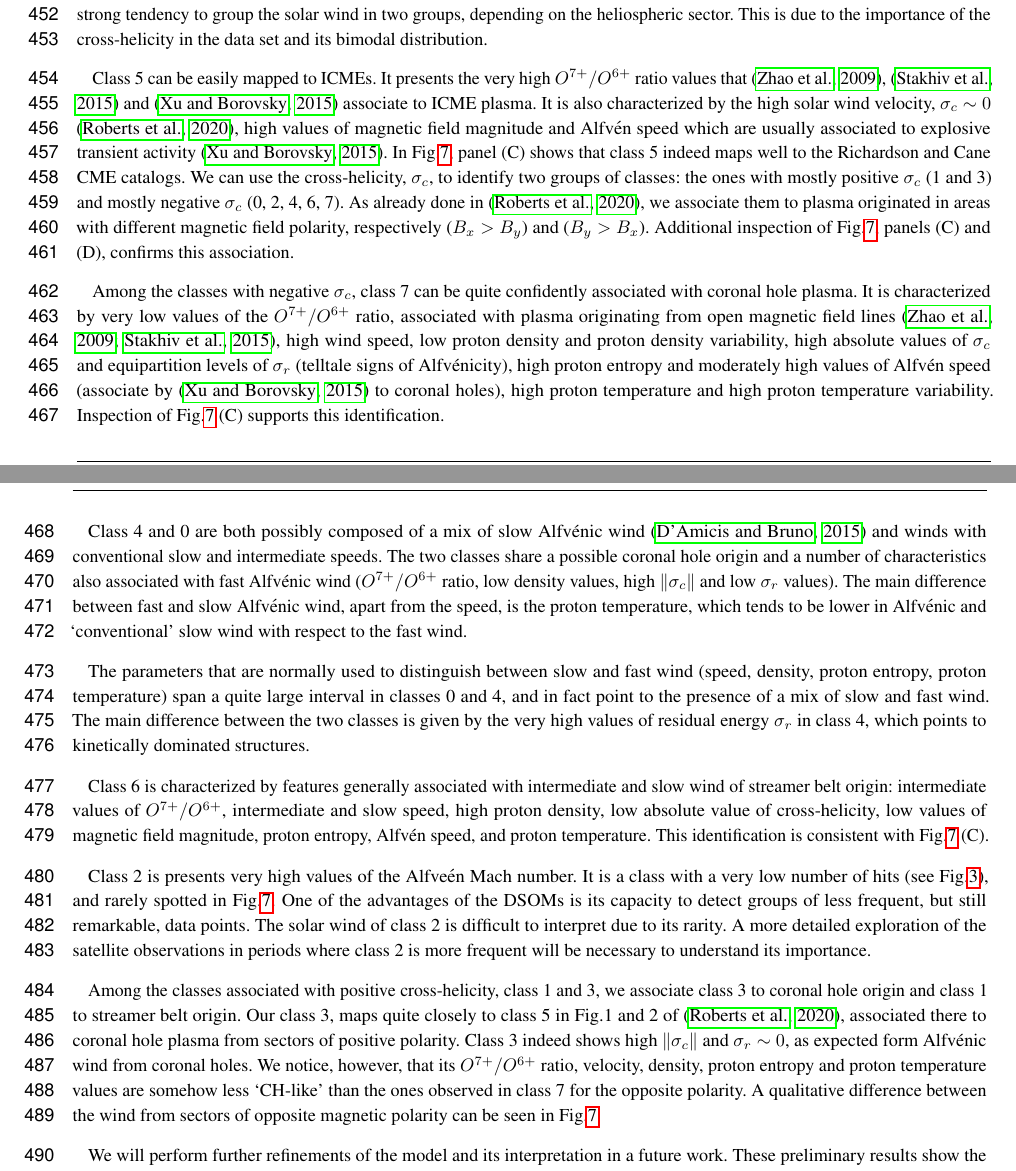
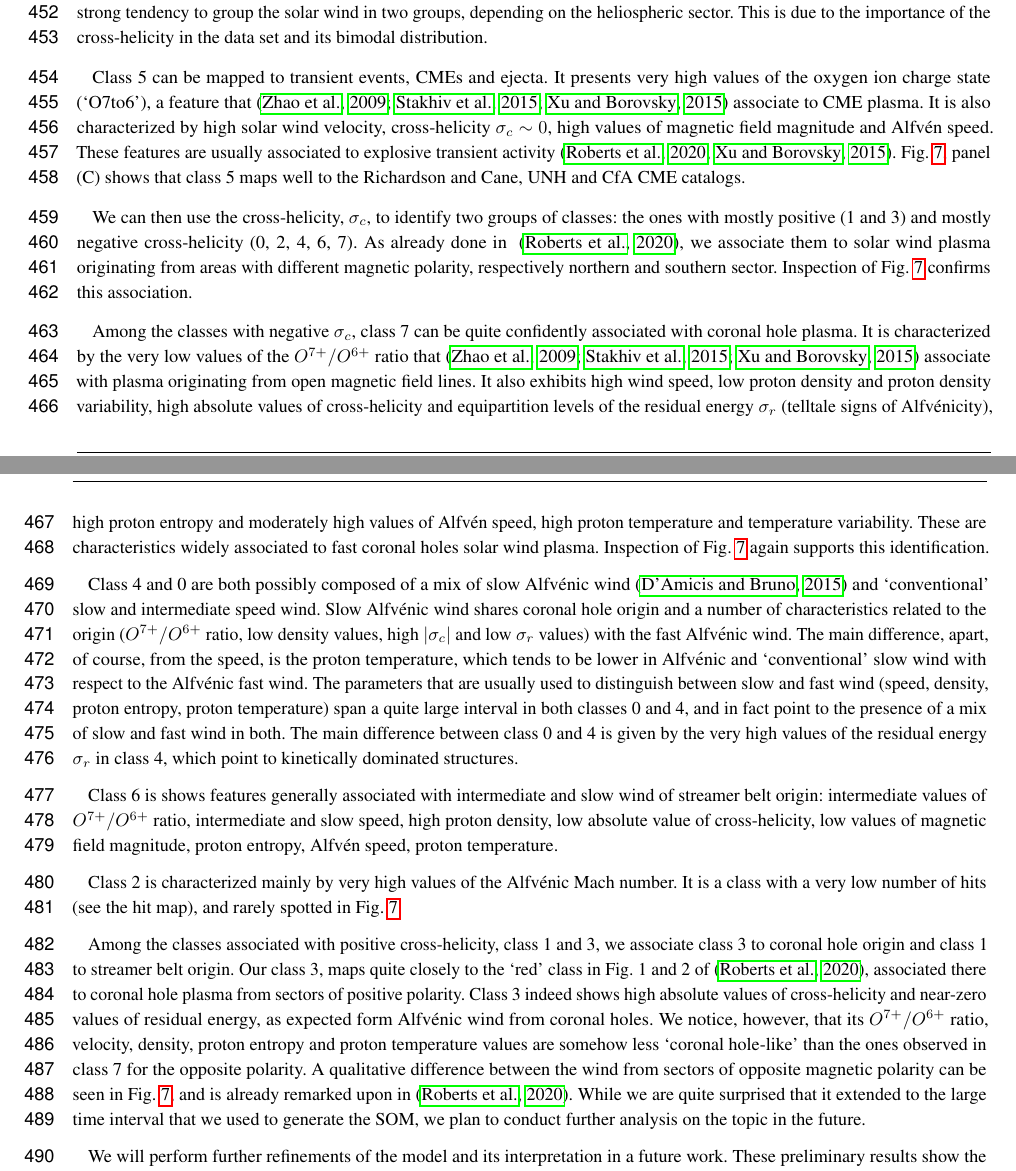
Before and after one commit to murci3lag0/swinsom, a LaTeX document (papers/2020-Frontiers/submission/Amaya_etal_SOM.tex): two parts of pages 12 and 13 of 31, joined at a grey line, cut so that both start at the same text. Compiled offline with pdfLaTeX.

Commit message:
Adding MEI additional corrections

```diff
--- a/papers/2020-Frontiers/submission/Amaya_etal_SOM.tex
+++ b/papers/2020-Frontiers/submission/Amaya_etal_SOM.tex
@@ -342,19 +342,34 @@ Fig.\ref{fig:timeseries} (F) shows the evolution of the $O^{7+}/O^{6+}$ ratio us
 
 The three time series in panels (A), (B) and (C) show that multiple techniques can be used for the clustering of solar wind properties. But SOMs allow fast visualization and interpretation not available in other clustering methods. All time series have a strong tendency to group the solar wind in two groups, depending on the heliospheric sector. This is due to the importance of the cross-helicity in the data set and its bimodal distribution.
 
-Class 5 can be easily mapped to ICMEs. It presents the very high $O^{7+}/O^{6+}$ ratio values that \citep{Zhao2009}, \citep{Stakhiv2015} and \citep{Xu2015b} associate to ICME plasma. It is also characterized by the high solar wind velocity, $\sigma_c \sim 0$ \citep{Roberts2020}, high values of magnetic field magnitude and Alfv\'en speed which are usually associated to explosive transient activity \citep{Xu2015b}. In Fig.\ref{fig:timeseries}, panel (C) shows that class 5 indeed maps well to the Richardson and Cane CME catalogs. We can use the cross-helicity, $\sigma_c$, to identify two groups of classes: the ones with mostly positive $\sigma_c$ (1 and 3) and mostly negative $\sigma_c$ (0, 2, 4, 6, 7). As already done in \citep{Roberts2020}, we associate them to plasma originated in areas with different magnetic field polarity, respectively ($B_x> B_y$) and ($B_y> B_x$). Additional inspection of Fig.\ref{fig:timeseries}, panels (C) and (D), confirms this association.
+%%MEI:
+Class 5 can be mapped to transient events, CMEs and ejecta. It presents very high values of the oxygen ion charge state (`O7to6'), a feature that \citep{Zhao2009, Stakhiv2015, Xu2015b} associate to CME plasma. It is also characterized by high solar wind velocity, cross-helicity $\sigma_c \sim 0$, high values of magnetic field magnitude and Alfv\'{e}n speed. These features are usually associated to explosive transient activity~\citep{Roberts2020, Xu2015b}. Fig.~\ref{fig:timeseries}, panel (C) shows that class 5 maps well to the Richardson and Cane, UNH and CfA CME catalogs.
 
-Among the classes with negative $\sigma_c$, class 7 can be quite confidently associated with coronal hole plasma. It is characterized by very low values of the $O^{7+}/O^{6+}$ ratio, associated with plasma originating from open magnetic field lines \citep{Zhao2009,Stakhiv2015}, high wind speed, low proton density and proton density variability, high absolute values of $\sigma_c$ and equipartition levels of $\sigma_r$ (telltale signs of Alfv\'enicity), high proton entropy and moderately high values of Alfv\'en speed (associate by \citep{Xu2015b} to coronal holes), high proton temperature and high proton temperature variability. Inspection of Fig.\ref{fig:timeseries} (C) supports this identification.
+We can then use the cross-helicity, $\sigma_c$, to identify two groups of classes: the ones with mostly positive (1 and 3) and mostly negative cross-helicity (0, 2, 4, 6, 7). As already done in ~\citep{Roberts2020}, we associate them to solar wind plasma originating from areas with different magnetic polarity, respectively northern and southern sector. Inspection of Fig.~\ref{fig:timeseries} confirms this association.
 
-Class 4 and 0 are both possibly composed of a mix of slow Alfv\'enic wind \citep{DAmicis2015} and winds with conventional slow and intermediate speeds. The two classes share a possible coronal hole origin and a number of characteristics also associated with fast Alfv\'enic wind ($O^{7+}/O^{6+}$ ratio, low density values, high $\left\lVert \sigma_c \right\rVert$ and low $\sigma_r$ values). The main difference between fast and slow Alfv\'enic wind, apart from the speed, is the proton temperature, which tends to be lower in Alfv\'enic and `conventional' slow wind with respect to the fast wind.
+Among the classes with negative $\sigma_c$, class 7 can be quite confidently associated with coronal hole plasma. It is characterized by the very low values of the $O^{7+}/O^{6+}$  ratio that  \citep{Zhao2009, Stakhiv2015, Xu2015b} associate with plasma originating from open magnetic field lines. It also exhibits high wind speed, low proton density and proton density variability, high absolute values of cross-helicity and equipartition levels of the residual energy $\sigma_r$ (telltale signs of Alfv\'enicity), high proton entropy and moderately high values of Alfv\'en speed, high proton temperature and temperature variability. These are characteristics widely associated to fast coronal holes solar wind plasma. Inspection of Fig.~\ref{fig:timeseries} again supports this identification.
 
-The parameters that are normally used to distinguish between slow and fast wind (speed, density, proton entropy, proton temperature) span a quite large interval in classes 0 and 4, and in fact point to the presence of a mix of slow and fast wind. The main difference between the two classes is given by the very high values of residual energy $\sigma_r$ in class 4, which points to kinetically dominated structures.
+Class 4 and 0 are both possibly composed of a mix of slow Alfv\'enic wind \citep{DAmicis2015} and `conventional' slow and intermediate speed wind. Slow Alfv\'enic wind shares coronal hole origin and a number of characteristics related to the origin ($O^{7+}/O^{6+}$ ratio, low density values, high $|\sigma_c|$ and low $\sigma_r$ values) with the fast Alfv\'{e}nic wind. The main difference, apart, of course, from the speed, is the proton temperature, which tends to be lower in Alfv\'enic and `conventional' slow wind with respect to the Alfv\'enic fast wind. The parameters that are usually used to distinguish between slow and fast wind (speed, density, proton entropy, proton temperature) span a quite large interval in both classes 0 and 4, and in fact point to the presence of a mix of slow and fast wind in both. The main difference between class 0 and 4 is given by the very high values of the residual energy $\sigma_r$ in class 4, which point to kinetically dominated structures.
 
-Class 6 is characterized by features generally associated with intermediate and slow wind of streamer belt origin: intermediate values of $O^{7+}/O^{6+}$, intermediate and slow speed, high proton density, low absolute value of cross-helicity, low values of magnetic field magnitude, proton entropy, Alfv\'en speed, and proton temperature. This identification is consistent with Fig.\ref{fig:timeseries} (C).
+Class 6 is shows features generally associated with intermediate and slow wind of streamer belt origin: intermediate values of $O^{7+}/O^{6+}$ ratio, intermediate and slow speed, high proton density, low absolute value of cross-helicity, low values of magnetic field magnitude, proton entropy, Alfv\'{e}n speed, proton temperature.
 
-Class 2 is presents very high values of the Alfve\'en Mach number. It is a class with a very low number of hits (see Fig.\ref{fig:maps}), and rarely spotted in Fig.\ref{fig:timeseries}. One of the advantages of the DSOMs is its capacity to detect groups of less frequent, but still remarkable, data points. The solar wind of class 2 is difficult to interpret due to its rarity. A more detailed exploration of the satellite observations in periods where class 2 is more frequent will be necessary to understand its importance.
+Class 2 is characterized mainly by very high values of the Alfv\'enic Mach number. It is a class with a very low number of hits (see the hit map), and rarely spotted in Fig.~\ref{fig:timeseries}.
 
-Among the classes associated with positive cross-helicity, class 1 and 3, we associate class 3 to coronal hole origin and class 1 to streamer belt origin. Our class 3, maps quite closely to class 5 in Fig.1 and 2 of \citep{Roberts2020}, associated there to coronal hole plasma from sectors of positive polarity. Class 3 indeed shows high $\left\lVert \sigma_c \right\rVert$ and $\sigma_r\sim 0$, as expected form Alfv\'enic wind from coronal holes. We notice, however, that its $O^{7+}/O^{6+}$ ratio, velocity, density, proton entropy and proton temperature values are somehow less `CH-like' than the ones observed in class 7 for the opposite polarity. A qualitative difference between the wind from sectors of opposite magnetic polarity can be seen in Fig.\ref{fig:timeseries}.
+Among the classes associated with positive cross-helicity, class 1 and 3, we associate class 3 to coronal hole origin and class 1 to streamer belt origin. Our class 3, maps quite closely to the `red' class in Fig. 1 and 2 of \citep{Roberts2020}, associated there to coronal hole plasma from sectors of positive polarity. Class 3 indeed shows high absolute values of cross-helicity and near-zero values of residual energy, as expected form Alfv\'enic wind from coronal holes. We notice, however, that its $O^{7+}/O^{6+}$ ratio, velocity, density, proton entropy and proton temperature values are somehow less `coronal hole-like' than the ones observed in class 7 for the opposite polarity. A qualitative difference between the wind from sectors of opposite magnetic polarity can be seen in Fig.~\ref{fig:timeseries}, and is already remarked upon in \citep{Roberts2020}. While we are quite surprised that it extended to the large time interval that we used to generate the SOM, we plan to conduct further analysis on the topic in the future.
+
+%Class 5 can be easily mapped to ICMEs. It presents the very high $O^{7+}/O^{6+}$ ratio values that \citep{Zhao2009}, \citep{Stakhiv2015} and \citep{Xu2015b} associate to ICME plasma. It is also characterized by the high solar wind velocity, $\sigma_c \sim 0$ \citep{Roberts2020}, high values of magnetic field magnitude and Alfv\'en speed which are usually associated to explosive transient activity \citep{Xu2015b}. In Fig.\ref{fig:timeseries}, panel (C) shows that class 5 indeed maps well to the Richardson and Cane CME catalogs. We can use the cross-helicity, $\sigma_c$, to identify two groups of classes: the ones with mostly positive $\sigma_c$ (1 and 3) and mostly negative $\sigma_c$ (0, 2, 4, 6, 7). As already done in \citep{Roberts2020}, we associate them to plasma originated in areas with different magnetic field polarity, respectively ($B_x> B_y$) and ($B_y> B_x$). Additional inspection of Fig.\ref{fig:timeseries}, panels (C) and (D), confirms this association.
+%
+%Among the classes with negative $\sigma_c$, class 7 can be quite confidently associated with coronal hole plasma. It is characterized by very low values of the $O^{7+}/O^{6+}$ ratio, associated with plasma originating from open magnetic field lines \citep{Zhao2009,Stakhiv2015}, high wind speed, low proton density and proton density variability, high absolute values of $\sigma_c$ and equipartition levels of $\sigma_r$ (telltale signs of Alfv\'enicity), high proton entropy and moderately high values of Alfv\'en speed (associate by \citep{Xu2015b} to coronal holes), high proton temperature and high proton temperature variability. Inspection of Fig.\ref{fig:timeseries} (C) supports this identification.
+%
+%Class 4 and 0 are both possibly composed of a mix of slow Alfv\'enic wind \citep{DAmicis2015} and winds with conventional slow and intermediate speeds. The two classes share a possible coronal hole origin and a number of characteristics also associated with fast Alfv\'enic wind ($O^{7+}/O^{6+}$ ratio, low density values, high $\left\lVert \sigma_c \right\rVert$ and low $\sigma_r$ values). The main difference between fast and slow Alfv\'enic wind, apart from the speed, is the proton temperature, which tends to be lower in Alfv\'enic and `conventional' slow wind with respect to the fast wind.
+%
+%The parameters that are normally used to distinguish between slow and fast wind (speed, density, proton entropy, proton temperature) span a quite large interval in classes 0 and 4, and in fact point to the presence of a mix of slow and fast wind. The main difference between the two classes is given by the very high values of residual energy $\sigma_r$ in class 4, which points to kinetically dominated structures.
+%
+%Class 6 is characterized by features generally associated with intermediate and slow wind of streamer belt origin: intermediate values of $O^{7+}/O^{6+}$, intermediate and slow speed, high proton density, low absolute value of cross-helicity, low values of magnetic field magnitude, proton entropy, Alfv\'en speed, and proton temperature. This identification is consistent with Fig.\ref{fig:timeseries} (C).
+%
+%Class 2 is presents very high values of the Alfve\'en Mach number. It is a class with a very low number of hits (see Fig.\ref{fig:maps}), and rarely spotted in Fig.\ref{fig:timeseries}. One of the advantages of the DSOMs is its capacity to detect groups of less frequent, but still remarkable, data points. The solar wind of class 2 is difficult to interpret due to its rarity. A more detailed exploration of the satellite observations in periods where class 2 is more frequent will be necessary to understand its importance.
+%
+%Among the classes associated with positive cross-helicity, class 1 and 3, we associate class 3 to coronal hole origin and class 1 to streamer belt origin. Our class 3, maps quite closely to class 5 in Fig.1 and 2 of \citep{Roberts2020}, associated there to coronal hole plasma from sectors of positive polarity. Class 3 indeed shows high $\left\lVert \sigma_c \right\rVert$ and $\sigma_r\sim 0$, as expected form Alfv\'enic wind from coronal holes. We notice, however, that its $O^{7+}/O^{6+}$ ratio, velocity, density, proton entropy and proton temperature values are somehow less `CH-like' than the ones observed in class 7 for the opposite polarity. A qualitative difference between the wind from sectors of opposite magnetic polarity can be seen in Fig.\ref{fig:timeseries}.
 
 We will perform further refinements of the model and its interpretation in a future work. These preliminary results show the great potential of the techniques introduced in this paper. SOMs show the variability of solar wind and how it can be visually characterized. The SOM is a helpful guide in the study of the different types of solar wind, but is not necessarily an objective, unbiased and final classification method. SOMs open the possibility for a fast visual characterization of large and complex data sets.
 
```
